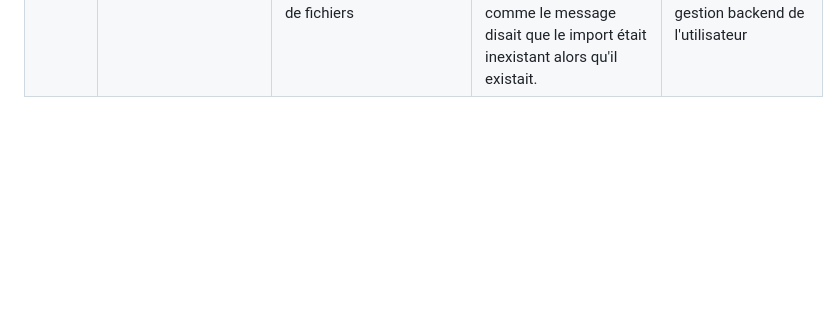
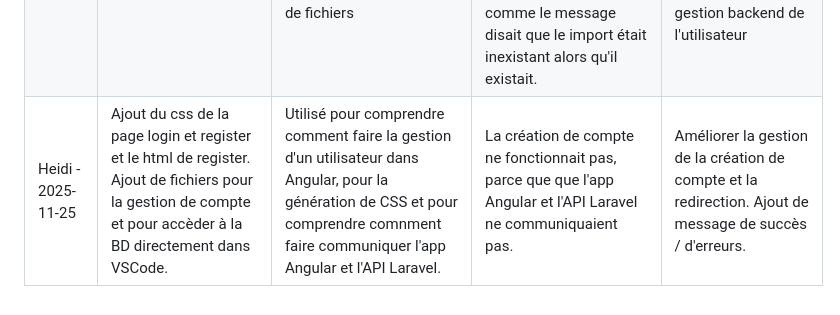
Before and after one commit to twinkletoe103/projet3_nouvelles_technos, a Markdown page: journal.md, the part around the change. Rendered like a GitHub page; blank space fills up the shorter version.

```diff
--- a/journal.md
+++ b/journal.md
@@ -24,3 +24,4 @@
 | Heidi - 2025-11-19 | Page à propos et d'accueil complétées et ajout du composant Footer | Utilisé pour le css de la page À propos et Accueil et pour un problème de padding | Le footer s'affichait comme une section du main au lieu d'être en dessous, j'avais mal placé mon component dans app.html. Ensuite toute la page avait une sorte de margin de 5px autour, mais dans tous mes fichiers css il n'y avait aucun padding. C'était parce qu'il y a un fichier style.css qui s'applique sur tous les composants et qui écrase les autres fichiers .css  | Ajouter les liens dans le menu de navigation et participer au reste du site |
 | Sarah-Maude Gagné - 2025-11-22 | Début de la page Livres et essayer de faire fonctionner les requêtes api | Utilisé pour comprendre comment appeler une route api dans le projet laravel et créer un seeder de livres | La connexion à la route api ne se fait pas | Faire fonctionner l'api avec le projet Angular |
 | Heidi - 2025-11-24 | Début de la gestion d'utilisateurs, création de fichiers et modif du navbar | Utilisé pour comprendre comment faire la gestion d'un utilisateur dans Angular et pour les commandes de création de fichiers | Au début j'ai créé et rempli les fichiers comme il faut, mais j'ai fais une faute de frappe sur un import et donc une erreur dans le NavBar apparaîssait. Je ne trouvait pas l'erreur comme le message disait que le import était inexistant alors qu'il existait. | Rendre les formulaires de connexion et de login plus beau visuellement et aussi ajouter la gestion backend de l'utilisateur |
+| Heidi - 2025-11-25 | Ajout du css de la page login et register et le html de register. Ajout de fichiers pour la gestion de compte et pour accèder à la BD directement dans VSCode. | Utilisé pour comprendre comment faire la gestion d'un utilisateur dans Angular, pour la génération de CSS et pour comprendre comnment faire communiquer l'app Angular et l'API Laravel. | La création de compte ne fonctionnait pas, parce que que l'app Angular et l'API Laravel ne communiquaient pas. | Améliorer la gestion de la création de compte et la redirection. Ajout de message de succès / d'erreurs. |
```
